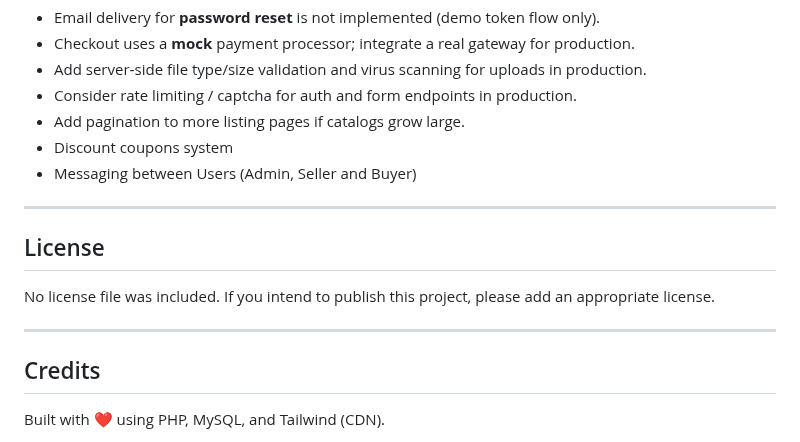
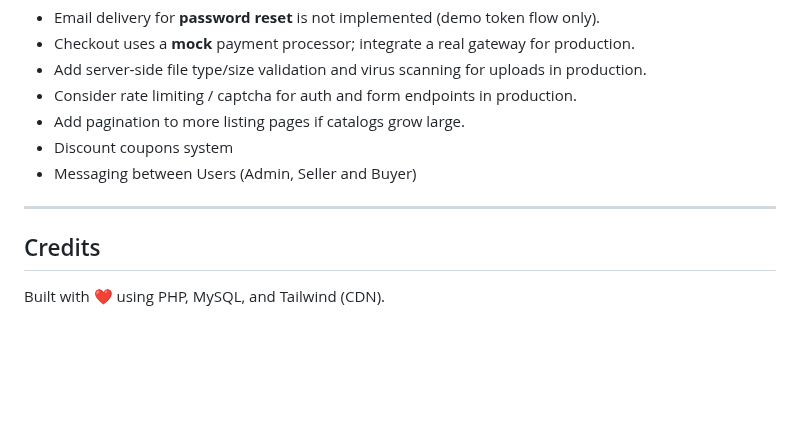
Before and after one commit to Muhammad-Aqueel/Online-Bookstore, a Markdown page: README.md, the part around the change. Rendered like a GitHub page; blank space fills up the shorter version.

```diff
--- a/README.md
+++ b/README.md
@@ -255,12 +255,6 @@ Most settings live in `config/database.php` (generated by the installer): DB cre
 
 ---
 
-## License
-
-No license file was included. If you intend to publish this project, please add an appropriate license.
-
----
-
 ## Credits
 
 Built with ❤️ using PHP, MySQL, and Tailwind (CDN).
```
